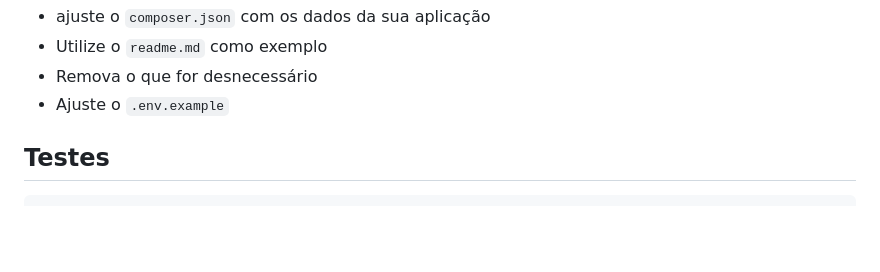
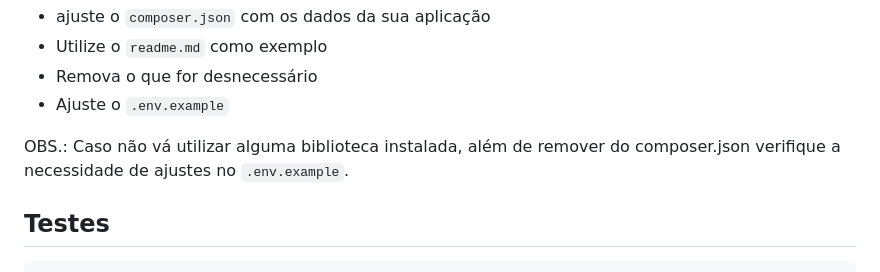
Before and after one commit to uspdev/starter, a Markdown page: README.md, the part around the change. Rendered like a GitHub page; blank space fills up the shorter version.

Commit message:
documentando caso tenha de remover biblioteca fix #7

```diff
--- a/README.md
+++ b/README.md
@@ -25,6 +25,9 @@ Esta aplicação já tem as principais bibliotecas USPDev pré configuradas.
 * Utilize o `readme.md` como exemplo
 * Remova o que for desnecessário
 * Ajuste o `.env.example`
+
+OBS.: Caso não vá utilizar alguma biblioteca instalada, além de remover do composer.json
+verifique a necessidade de ajustes no `.env.example`.
 
 ## Testes
 
```
